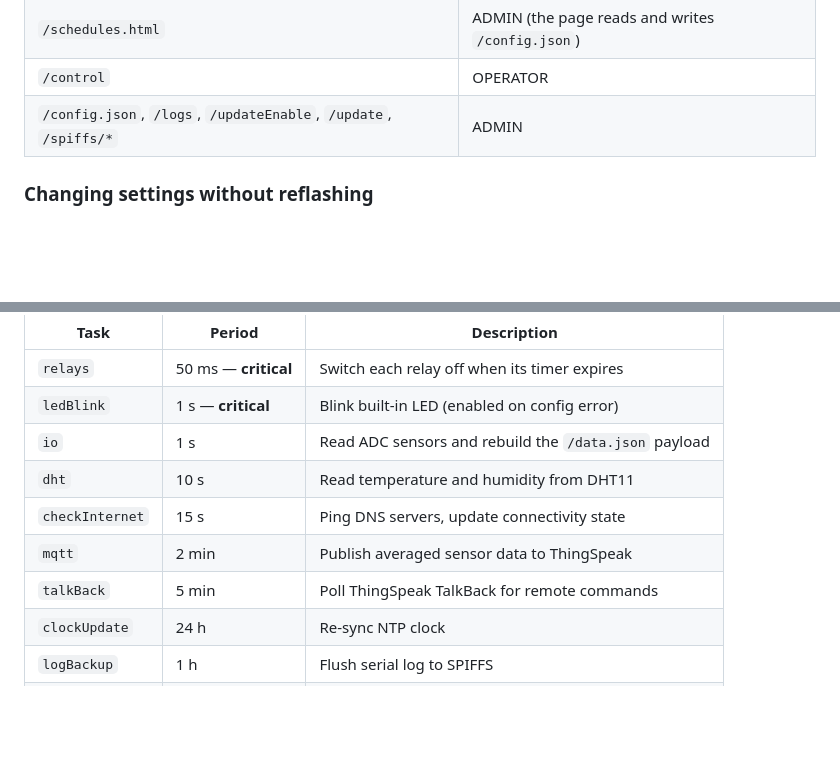
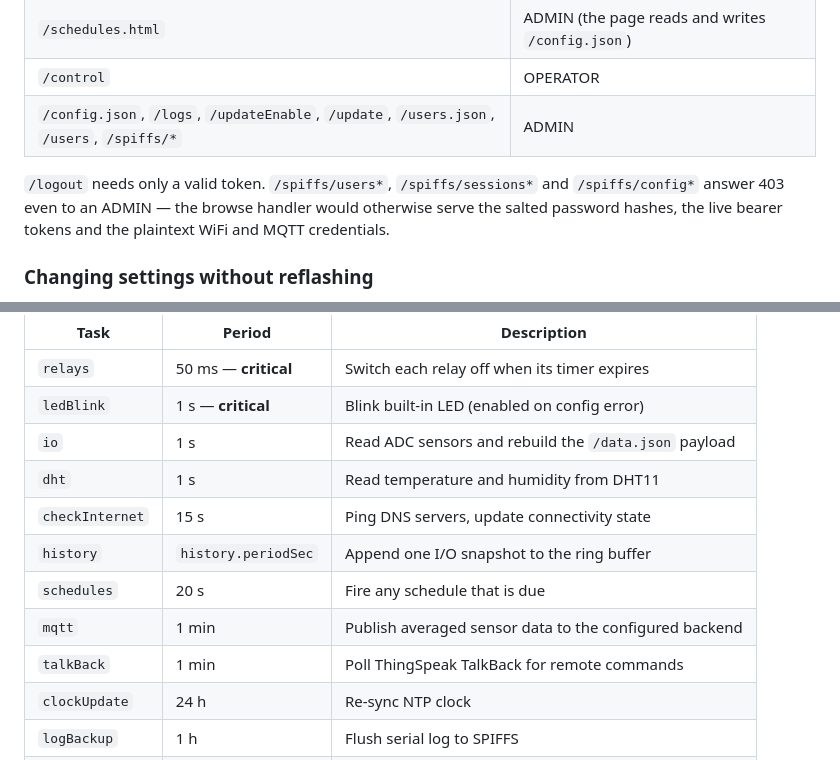
Before and after one commit to andrenepomuceno/esp_garden, a Markdown page: README.md, 2 parts joined by grey strips. Rendered like a GitHub page; blank space fills up the shorter version.

Commit message:
docs: correct task periods and the numbers derived from them
Audited the docs against the tree rather than against memory, and three task
periods were wrong in both files: dht is 1 s (documented 10 s), mqtt is 1 min
(documented 2 min) and talkBack is 1 min (documented 5 min). Everything
derived from the publish period was wrong with them — the accumulator windows
are 60 samples, not 120 and 12, and the in-RAM publish queue holds 60 messages
an hour, not 30. A period is exactly the kind of number someone reads instead
of measuring, so a wrong one is worse than no table.

The history and schedules tasks were never in either table at all, and the
scheduler-cap note still said 10 registered when it is 10 background plus 2
critical against a cap of 16 per bucket.

Also: the accumulator note still described g_soilMoisture relying on
AccumulatorV2's default window happening to match the ratio. sensorsSetup()
calls setMaxLen() explicitly now, which is what removed that trap.

CLAUDE.md's line counts were stale after the split (config.cpp said 288 for a
728-line file); they are recomputed. Its route table gained the config,
history and users pages, and README's auth table gained /logout, /users.json,
/users and the /spiffs 403 shadows.

```diff
--- a/README.md
+++ b/README.md
@@ -227,7 +227,12 @@ username that is not stored yet.
 | `/data.json`, `/history.json` | any signed-in user |
 | `/schedules.html` | ADMIN (the page reads and writes `/config.json`) |
 | `/control` | OPERATOR |
-| `/config.json`, `/logs`, `/updateEnable`, `/update`, `/spiffs/*` | ADMIN |
+| `/config.json`, `/logs`, `/updateEnable`, `/update`, `/users.json`, `/users`, `/spiffs/*` | ADMIN |
+
+`/logout` needs only a valid token. `/spiffs/users*`, `/spiffs/sessions*` and
+`/spiffs/config*` answer 403 even to an ADMIN — the browse handler would
+otherwise serve the salted password hashes, the live bearer tokens and the
+plaintext WiFi and MQTT credentials.
 
 ### Changing settings without reflashing
 
@@ -438,10 +443,12 @@ TalkBack, an MQTT drain) stalls every other background task for its duration.
 | `relays` | 50 ms — **critical** | Switch each relay off when its timer expires |
 | `ledBlink` | 1 s — **critical** | Blink built-in LED (enabled on config error) |
 | `io` | 1 s | Read ADC sensors and rebuild the `/data.json` payload |
-| `dht` | 10 s | Read temperature and humidity from DHT11 |
+| `dht` | 1 s | Read temperature and humidity from DHT11 |
 | `checkInternet` | 15 s | Ping DNS servers, update connectivity state |
-| `mqtt` | 2 min | Publish averaged sensor data to ThingSpeak |
-| `talkBack` | 5 min | Poll ThingSpeak TalkBack for remote commands |
+| `history` | `history.periodSec` | Append one I/O snapshot to the ring buffer |
+| `schedules` | 20 s | Fire any schedule that is due |
+| `mqtt` | 1 min | Publish averaged sensor data to the configured backend |
+| `talkBack` | 1 min | Poll ThingSpeak TalkBack for remote commands |
 | `clockUpdate` | 24 h | Re-sync NTP clock |
 | `logBackup` | 1 h | Flush serial log to SPIFFS |
 | `checkMoisture` | 4 h | Check soil moisture delta after watering |
```
